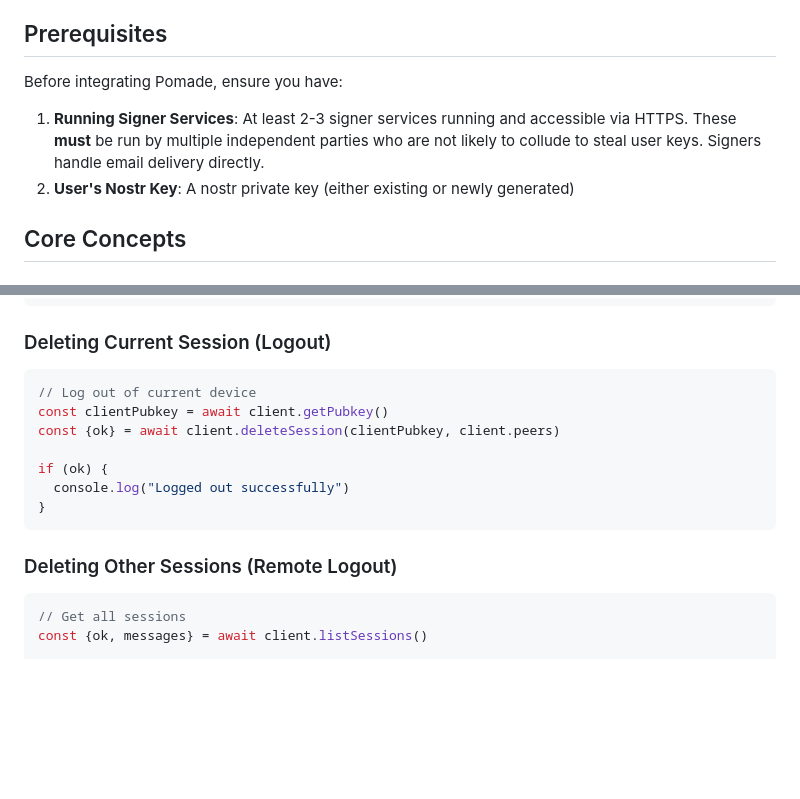
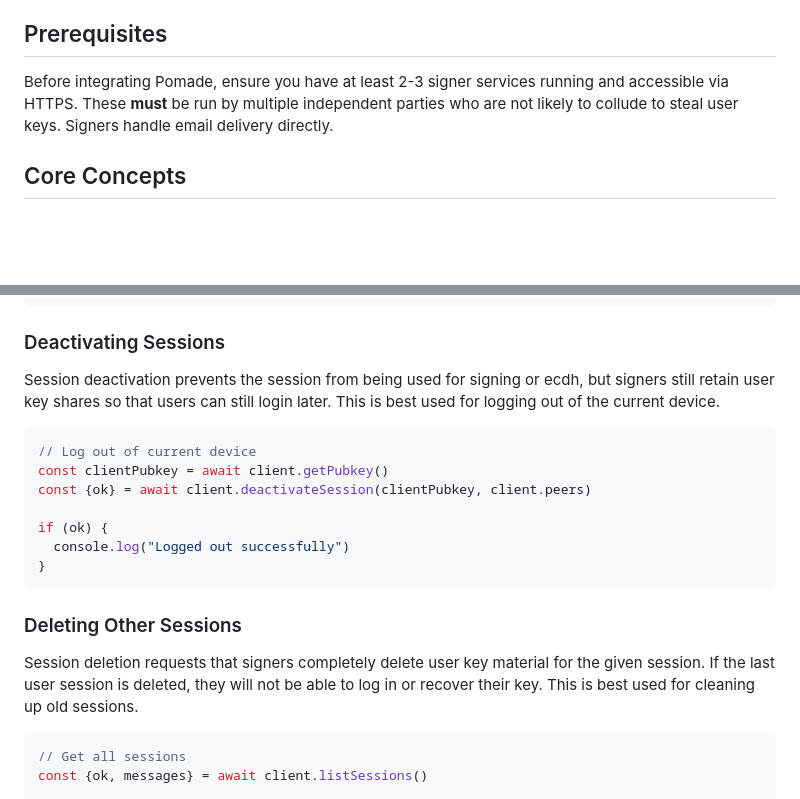
Before and after one commit to coracle-social/pomade, a Markdown page: INTEGRATION.md, 2 parts joined by grey strips. Rendered like a GitHub page; blank space fills up the shorter version.

Commit message:
Update integration doc

````diff
--- a/INTEGRATION.md
+++ b/INTEGRATION.md
@@ -19,10 +19,7 @@ This guide provides complete documentation and examples for integrating the Poma
 
 ## Prerequisites
 
-Before integrating Pomade, ensure you have:
-
-1. **Running Signer Services**: At least 2-3 signer services running and accessible via HTTPS. These **must** be run by multiple independent parties who are not likely to collude to steal user keys. Signers handle email delivery directly.
-2. **User's Nostr Key**: A nostr private key (either existing or newly generated)
+Before integrating Pomade, ensure you have at least 2-3 signer services running and accessible via HTTPS. These **must** be run by multiple independent parties who are not likely to collude to steal user keys. Signers handle email delivery directly.
 
 ## Core Concepts
 
@@ -379,19 +376,23 @@ for (const message of messages) {
 }
 ```
 
-### Deleting Current Session (Logout)
+### Deactivating Sessions
+
+Session deactivation prevents the session from being used for signing or ecdh, but signers still retain user key shares so that users can still login later. This is best used for logging out of the current device.
 
 ```typescript
 // Log out of current device
 const clientPubkey = await client.getPubkey()
-const {ok} = await client.deleteSession(clientPubkey, client.peers)
+const {ok} = await client.deactivateSession(clientPubkey, client.peers)
 
 if (ok) {
   console.log("Logged out successfully")
 }
 ```
 
-### Deleting Other Sessions (Remote Logout)
+### Deleting Other Sessions
+
+Session deletion requests that signers completely delete user key material for the given session. If the last user session is deleted, they will not be able to log in or recover their key. This is best used for cleaning up old sessions.
 
 ```typescript
 // Get all sessions
````
